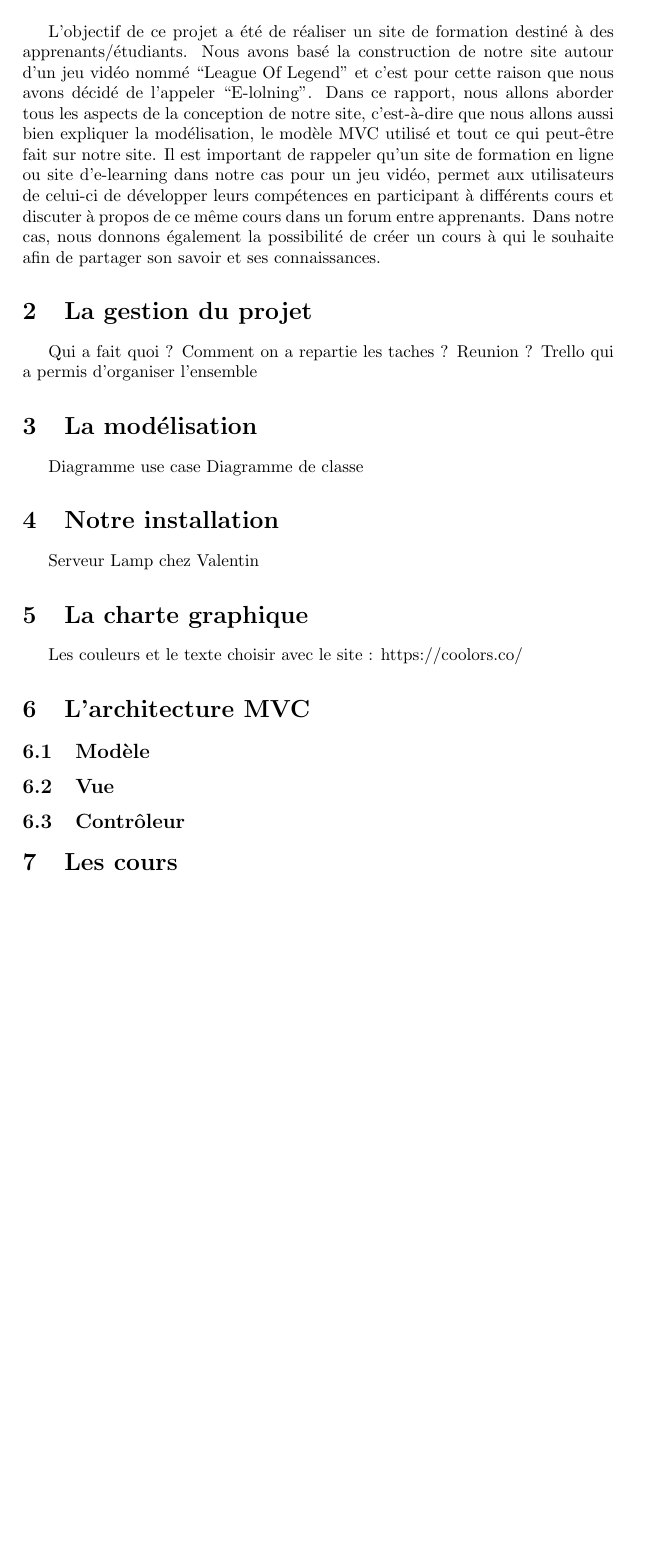
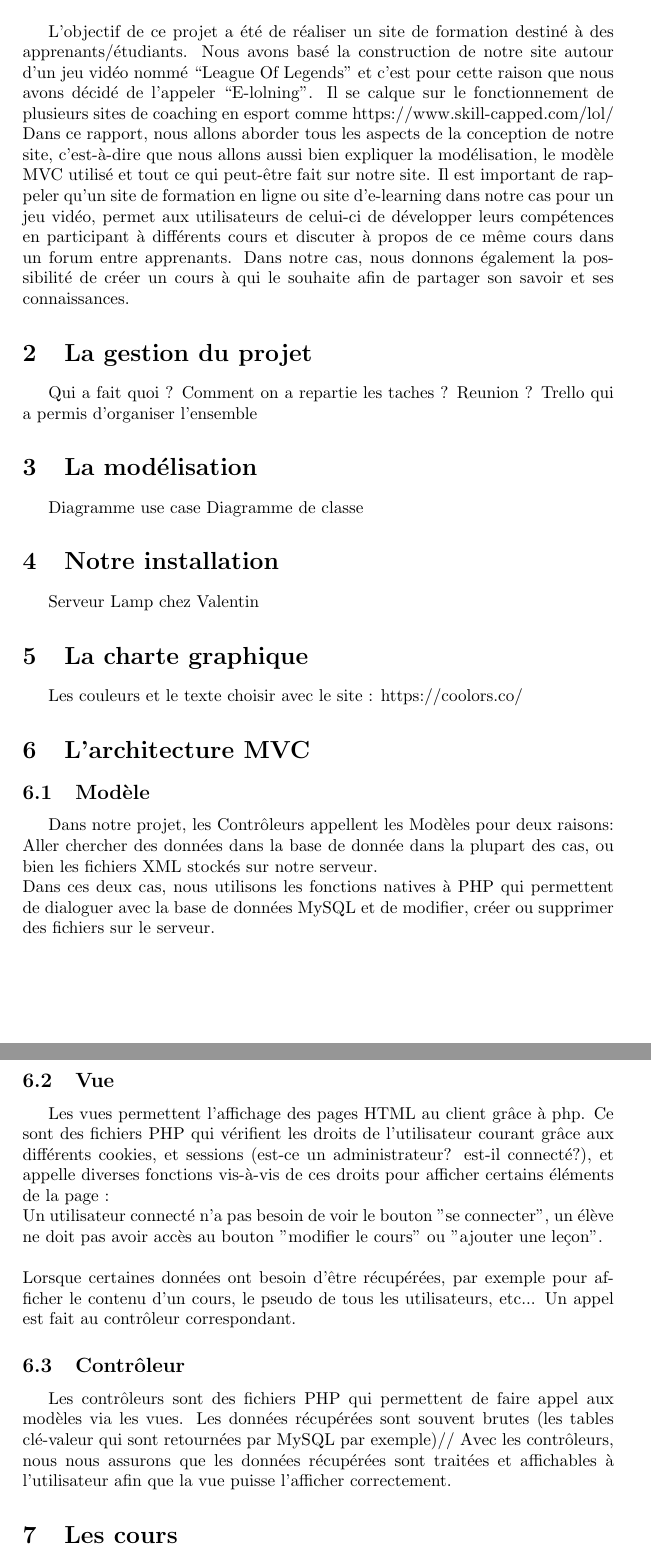
Before and after one commit to KieceDonc/L3_DAW_Projet, a LaTeX document (Rapport/Rapport.tex): part of page 2 of 5 before the commit and two parts of pages 2 and 3 of 5 after it, the two joined at a grey line, cut so that both start at the same text, the shorter picture padded with empty space. Compiled offline with pdfLaTeX.

Commit message:
Update MVC in written report

```diff
--- a/Rapport/Rapport.tex
+++ b/Rapport/Rapport.tex
@@ -27,7 +27,7 @@ Petit Evan, Perion Maxence, Pinon Alexandre
 
 \newpage
 \section{Introduction}
-L'objectif de ce projet a été de réaliser un site de formation destiné à des apprenants/étudiants. Nous avons basé la construction de notre site autour d'un jeu vidéo nommé ``League Of Legend" et c'est pour cette raison que nous avons décidé de l'appeler ``E-lolning".
+L'objectif de ce projet a été de réaliser un site de formation destiné à des apprenants/étudiants. Nous avons basé la construction de notre site autour d'un jeu vidéo nommé ``League Of Legends" et c'est pour cette raison que nous avons décidé de l'appeler ``E-lolning". Il se calque sur le fonctionnement de plusieurs sites de coaching en esport comme https://www.skill-capped.com/lol/
 Dans ce rapport, nous allons aborder tous les aspects de la conception de notre site, c'est-à-dire que nous allons aussi bien expliquer la modélisation, le modèle MVC utilisé et tout ce qui peut-être fait sur notre site. Il est important de rappeler qu'un site de formation en ligne ou site d'e-learning dans notre cas pour un jeu vidéo, permet aux utilisateurs de celui-ci de développer leurs compétences en participant à différents cours et discuter à propos de ce même cours dans un forum entre apprenants. Dans notre cas, nous donnons également la possibilité de créer un cours à qui le souhaite afin de partager son savoir et ses connaissances.
 
 \section{La gestion du projet}
@@ -45,8 +45,15 @@ Les couleurs et le texte choisir avec le site : https://coolors.co/
 
 \section{L'architecture MVC}
 \subsection{Modèle}
+Dans notre projet, les Contrôleurs appellent les Modèles pour deux raisons: Aller chercher des données dans la base de donnée dans la plupart des cas, ou bien les fichiers XML stockés sur notre serveur.\\
+Dans ces deux cas, nous utilisons les fonctions natives à PHP qui permettent de dialoguer avec la base de données MySQL et de modifier, créer ou supprimer des fichiers sur le serveur.
 \subsection{Vue}
+Les vues permettent l'affichage des pages HTML au client grâce à php. Ce sont des fichiers PHP qui vérifient les droits de l'utilisateur courant grâce aux différents cookies, et sessions (est-ce un administrateur? est-il connecté?), et appelle diverses fonctions vis-à-vis de ces droits pour afficher certains éléments de la page : \\
+Un utilisateur connecté n'a pas besoin de voir le bouton "se connecter", un élève ne doit pas avoir accès au bouton "modifier le cours" ou "ajouter une leçon".\\ \\
+Lorsque certaines données ont besoin d'être récupérées, par exemple pour afficher le contenu d'un cours, le pseudo de tous les utilisateurs, etc... Un appel est fait au contrôleur correspondant.
 \subsection{Contrôleur}
+Les contrôleurs sont des fichiers PHP qui permettent de faire appel aux modèles via les vues. Les données récupérées sont souvent brutes (les tables clé-valeur qui sont retournées par MySQL par exemple)//
+Avec les contrôleurs, nous nous assurons que les données récupérées sont traitées et affichables à l'utilisateur afin que la vue puisse l'afficher correctement.
 
 \section{Les cours}
 \subsection{Quizz}
```
Also changed, not shown: 1 other file.
